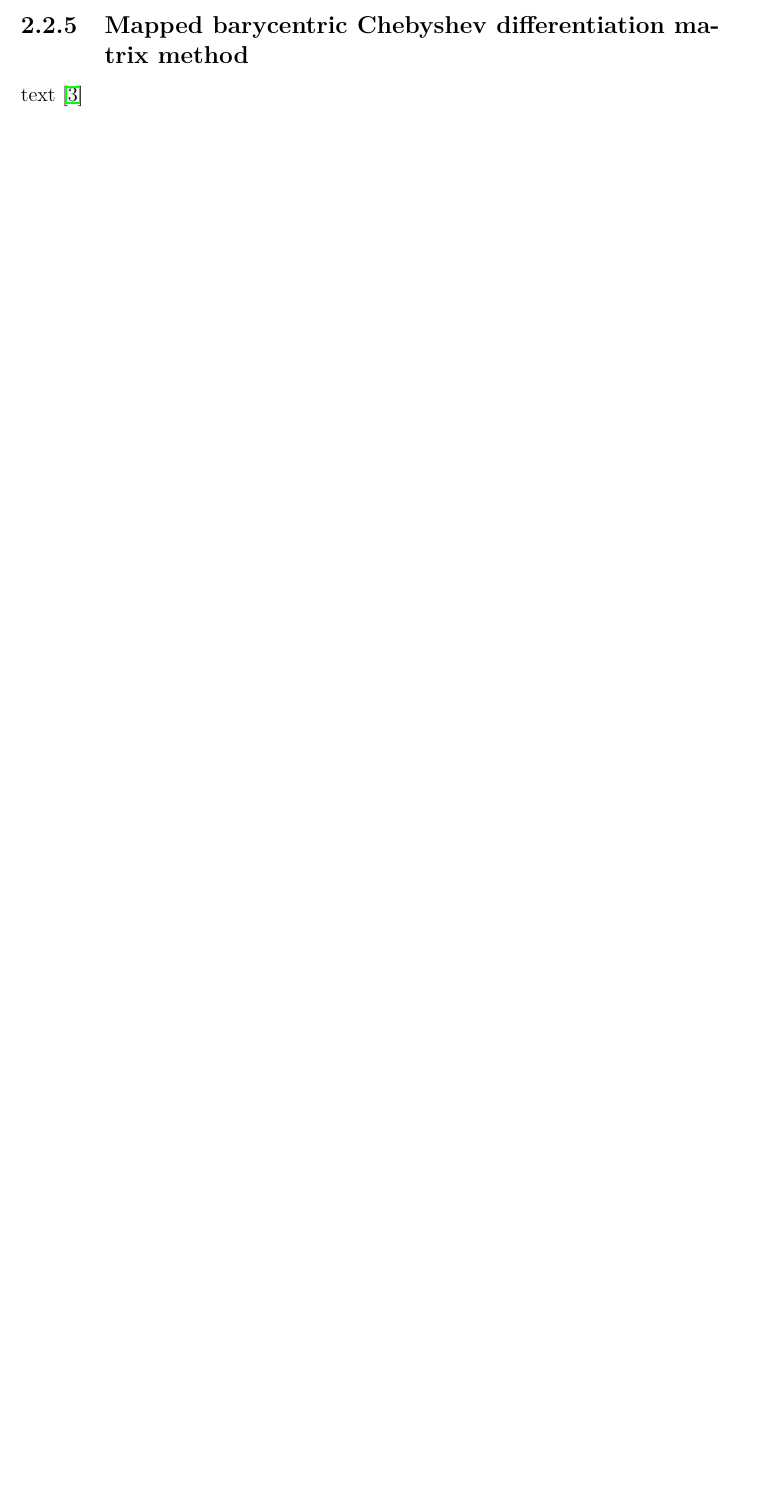
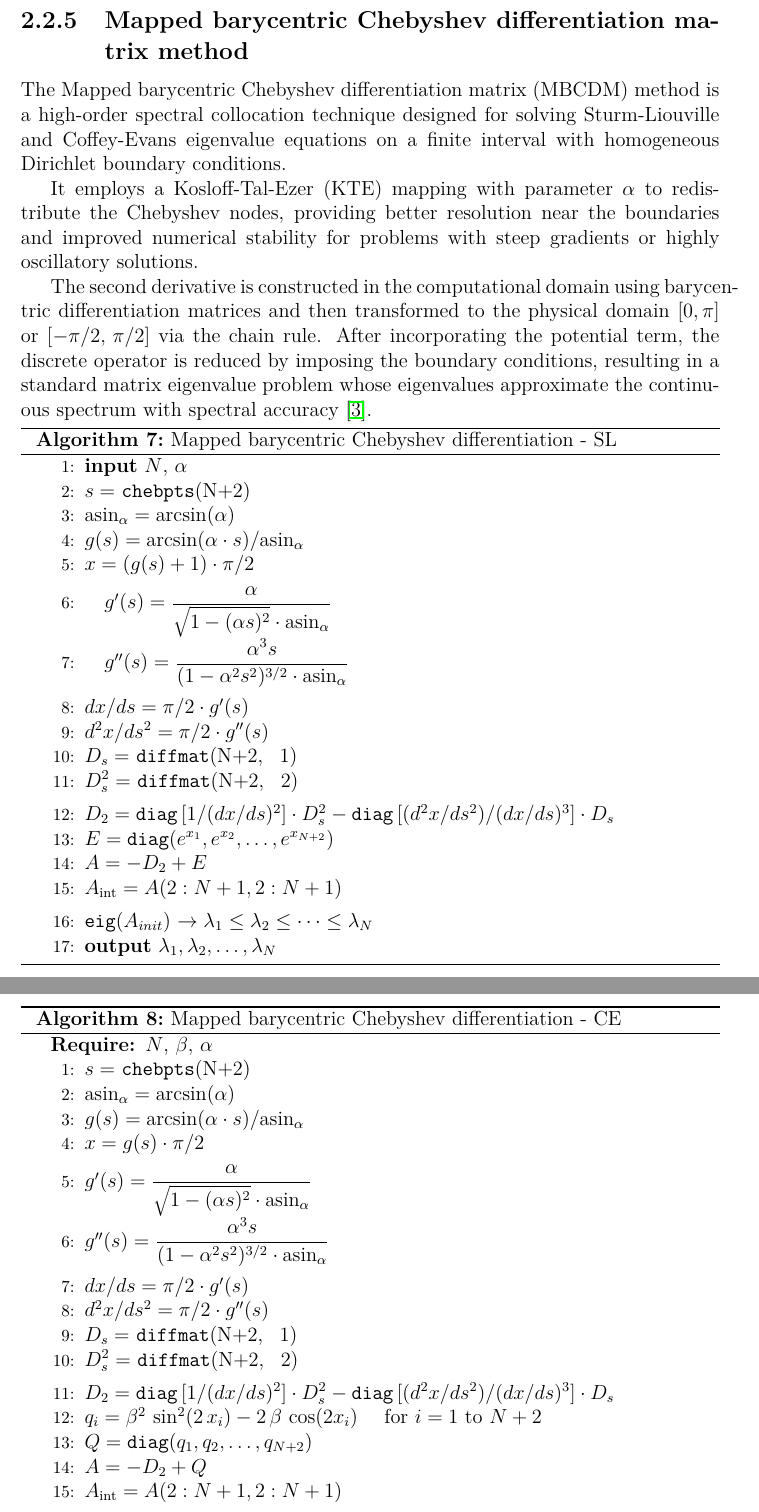
Before and after one commit to krenekoliver/Masters-thesis, a LaTeX thesis (main.tex): part of page 15 of 32 before the commit and two parts of pages 15 and 16 of 33 after it, the two joined at a grey line, cut so that both start at the same text, the shorter picture padded with empty space. Compiled offline with pdfLaTeX.

Commit message:
progress

```diff
--- a/main.tex
+++ b/main.tex
@@ -607,12 +605,73 @@ Finally, the differential equation is converted into a matrix eigenvalue problem
 
 \subsection{Mapped barycentric Chebyshev differentiation matrix method}
 \noindent
-text \cite{cdm}
+The Mapped barycentric Chebyshev differentiation matrix (MBCDM) method is a high-order spectral collocation technique designed for solving Sturm-Liouville and Coffey-Evans eigenvalue equations on a finite interval with homogeneous Dirichlet boundary conditions.
+
+It employs a Kosloff-Tal-Ezer (KTE) mapping with parameter $\alpha$ to redistribute the Chebyshev nodes, providing better resolution near the boundaries and improved numerical stability for problems with steep gradients or highly oscillatory solutions.
+
+The second derivative is constructed in the computational domain using barycentric differentiation matrices and then transformed to the physical domain $[0,\, \pi]$ or $[-\pi/2, \, \pi/2]$ via the chain rule. After incorporating the potential term, the discrete operator is reduced by imposing the boundary conditions, resulting in a standard matrix eigenvalue problem whose eigenvalues approximate the continuous spectrum with spectral accuracy \cite{cdm}.
+
+\begin{algorithm}[H]
+\caption{Mapped barycentric Chebyshev differentiation - SL}
+\label{}
+\begin{algorithmic}[1]
+
+\State \textbf{input} $N$, $\alpha$
+\State $s =$ \texttt{chebpts}(N+2)
+\State $\text{asin}_\alpha = \arcsin(\alpha)$
+\State $g(s) = \arcsin(\alpha \cdot s) / \text{asin}_\alpha$
+\State $x = (g(s) + 1) \cdot \pi/2$
+\BlankLine
+\State \quad $g'(s) = \dfrac{\alpha}{\sqrt{1-(\alpha s)^2} \cdot \text{asin}_\alpha}$
+\State \quad $g''(s) = \dfrac{\alpha^3 s}{(1-\alpha^2 s^2)^{3/2} \cdot \text{asin}_\alpha}$
+\BlankLine
+\State $dx/ds = \pi/2 \cdot g'(s)$
+\State $d^2x/ds^2 = \pi/2 \cdot g''(s)$
+\State $D_s =$ \texttt{diffmat}(N+2, \, 1)
+\State $D_s^{2} = $ \texttt{diffmat}(N+2, \, 2)
+\BlankLine
+\State $D_2 = \texttt{diag}\left[1/(dx/ds)^2\right] \cdot D_s^{2} - \texttt{diag}\left[(d^2x/ds^2)/(dx/ds)^3\right] \cdot D_s$
+\State $E = \texttt{diag}(e^{x_1}, e^{x_2}, \dots, e^{x_{N+2}})$
+\State $A = -D_2 + E$
+\State $A_{\text{int}} = A(2:N+1, 2:N+1)$
+\BlankLine
+\State \texttt{eig}($A_{init}$) $ \to \lambda_1 \leq \lambda_2 \leq \dots \leq \lambda_N$
+\State \textbf{output} $\lambda_1, \lambda_2, \dots, \lambda_N$
+
+\end{algorithmic}
+\end{algorithm}
 
 
+\begin{algorithm}[H]
+\caption{Mapped barycentric Chebyshev differentiation - CE}
+\label{}
+\begin{algorithmic}[1]
 
+\Require $N$, $\beta$, $\alpha$
+\State $s =$ \texttt{chebpts}(N+2)
+\State $\text{asin}_\alpha = \arcsin(\alpha)$
+\State $g(s) = \arcsin(\alpha \cdot s) / \text{asin}_\alpha$
+\State $x = g(s) \cdot \pi/2$
+\BlankLine
+\State $g'(s) = \dfrac{\alpha}{\sqrt{1-(\alpha s)^2} \cdot \text{asin}_\alpha}$
+\State $g''(s) = \dfrac{\alpha^3 s}{(1-\alpha^2 s^2)^{3/2} \cdot \text{asin}_\alpha}$
+\BlankLine
+\State $dx/ds = \pi/2 \cdot g'(s)$
+\State $d^2x/ds^2 = \pi/2 \cdot g''(s)$
+\State $D_s =$ \texttt{diffmat}(N+2, \, 1)
+\State $D_s^{2} = $ \texttt{diffmat}(N+2, \, 2)
+\BlankLine
+\State $D_2 = \texttt{diag}\left[1/(dx/ds)^2\right] \cdot D_s^{2} - \texttt{diag}\left[(d^2x/ds^2)/(dx/ds)^3\right] \cdot D_s$
+\State $q_i =  \beta^2 \, \sin^2(2 \, x_i) - 2 \, \beta \, \cos(2x_i) $ \quad for $i=1$ to $N+2$
+\State $Q = \texttt{diag}(q_1, q_2, \dots, q_{N+2})$
+\State $A = -D_2 + Q$
+\State $A_{\text{int}} = A(2:N+1, 2:N+1)$
+\BlankLine
+\State \texttt{eig}($A_{init}$) $ \to \lambda_1 \leq \lambda_2 \leq \dots \leq \lambda_N$
+\State \textbf{output} $\lambda_1, \lambda_2, \dots, \lambda_N$
 
-
+\end{algorithmic}
+\end{algorithm}
 
 
 
```
Also changed, not shown: main.tex (86 more changed lines).
